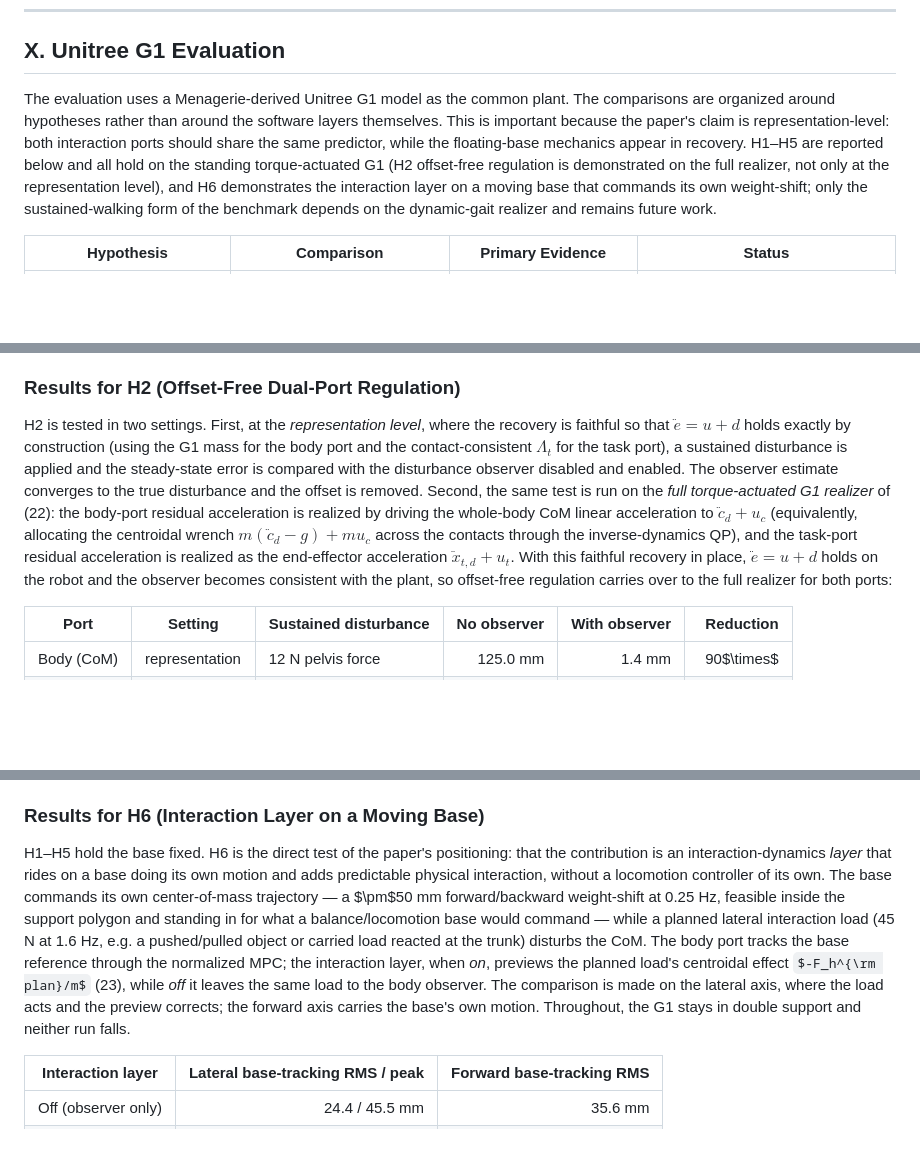
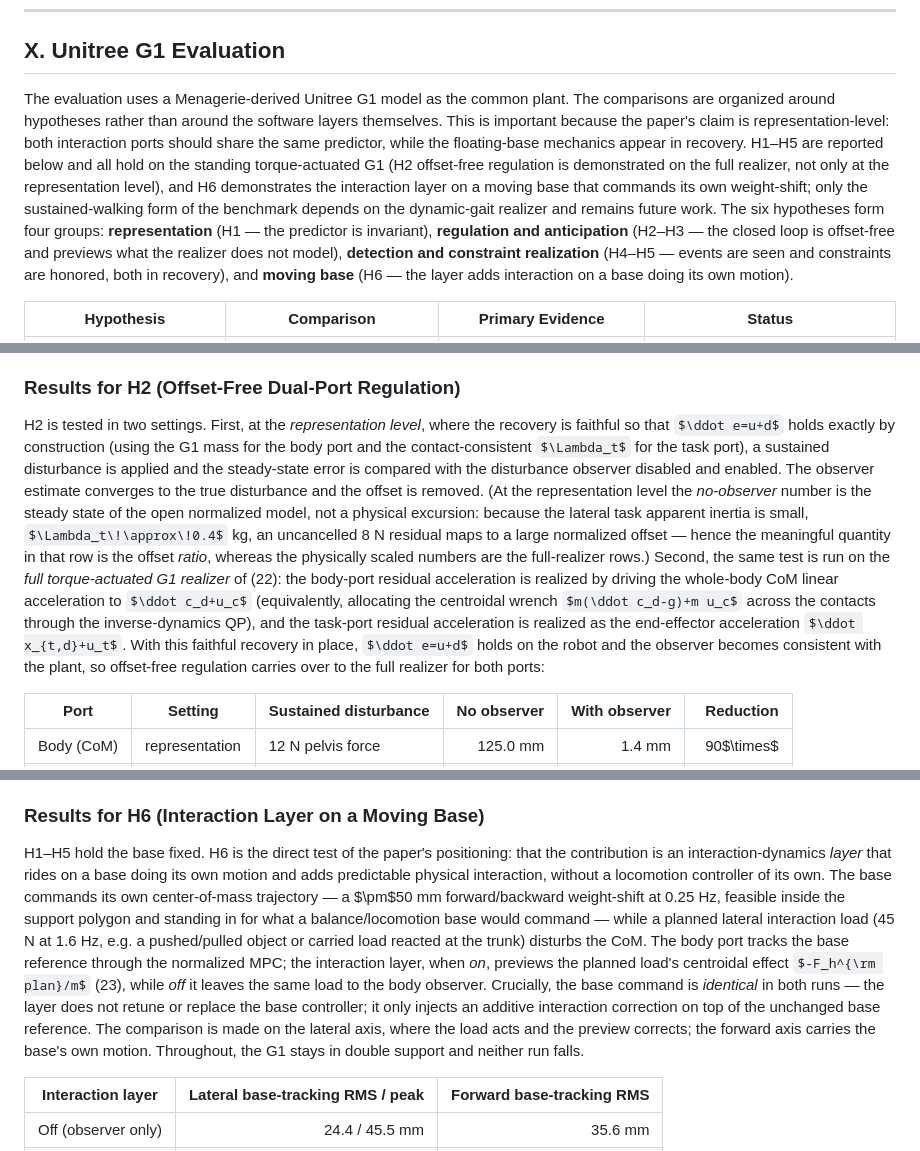
Before and after one commit to yycao68/whole_body_control, a Markdown page: versions/v3/wbc_ieee.md, 3 parts joined by grey strips. Rendered like a GitHub page; some formulas as TeX source; blank space fills up the shorter version.

```diff
--- a/versions/v3/wbc_ieee.md
+++ b/versions/v3/wbc_ieee.md
@@ -425,7 +429,7 @@ Finally, the body and task ports are not two independent linear systems in close
 
 ## X. Unitree G1 Evaluation
 
-The evaluation uses a Menagerie-derived Unitree G1 model as the common plant. The comparisons are organized around hypotheses rather than around the software layers themselves. This is important because the paper's claim is representation-level: both interaction ports should share the same predictor, while the floating-base mechanics appear in recovery. H1–H5 are reported below and all hold on the standing torque-actuated G1 (H2 offset-free regulation is demonstrated on the full realizer, not only at the representation level), and H6 demonstrates the interaction layer on a moving base that commands its own weight-shift; only the sustained-walking form of the benchmark depends on the dynamic-gait realizer and remains future work.
+The evaluation uses a Menagerie-derived Unitree G1 model as the common plant. The comparisons are organized around hypotheses rather than around the software layers themselves. This is important because the paper's claim is representation-level: both interaction ports should share the same predictor, while the floating-base mechanics appear in recovery. H1–H5 are reported below and all hold on the standing torque-actuated G1 (H2 offset-free regulation is demonstrated on the full realizer, not only at the representation level), and H6 demonstrates the interaction layer on a moving base that commands its own weight-shift; only the sustained-walking form of the benchmark depends on the dynamic-gait realizer and remains future work. The six hypotheses form four groups: **representation** (H1 — the predictor is invariant), **regulation and anticipation** (H2–H3 — the closed loop is offset-free and previews what the realizer does not model), **detection and constraint realization** (H4–H5 — events are seen and constraints are honored, both in recovery), and **moving base** (H6 — the layer adds interaction on a base doing its own motion).
 
 | Hypothesis | Comparison | Primary Evidence | Status |
 |---|---|---|---|
@@ -453,7 +457,7 @@ H1 is a representation-level claim and is validated directly. First, the two *do
 
 ### Results for H2 (Offset-Free Dual-Port Regulation)
 
-H2 is tested in two settings. First, at the *representation level*, where the recovery is faithful so that $\ddot e=u+d$ holds exactly by construction (using the G1 mass for the body port and the contact-consistent $\Lambda_t$ for the task port), a sustained disturbance is applied and the steady-state error is compared with the disturbance observer disabled and enabled. The observer estimate converges to the true disturbance and the offset is removed. Second, the same test is run on the *full torque-actuated G1 realizer* of (22): the body-port residual acceleration is realized by driving the whole-body CoM linear acceleration to $\ddot c_d+u_c$ (equivalently, allocating the centroidal wrench $m(\ddot c_d-g)+m u_c$ across the contacts through the inverse-dynamics QP), and the task-port residual acceleration is realized as the end-effector acceleration $\ddot x_{t,d}+u_t$. With this faithful recovery in place, $\ddot e=u+d$ holds on the robot and the observer becomes consistent with the plant, so offset-free regulation carries over to the full realizer for both ports:
+H2 is tested in two settings. First, at the *representation level*, where the recovery is faithful so that $\ddot e=u+d$ holds exactly by construction (using the G1 mass for the body port and the contact-consistent $\Lambda_t$ for the task port), a sustained disturbance is applied and the steady-state error is compared with the disturbance observer disabled and enabled. The observer estimate converges to the true disturbance and the offset is removed. (At the representation level the *no-observer* number is the steady state of the open normalized model, not a physical excursion: because the lateral task apparent inertia is small, $\Lambda_t\!\approx\!0.4$ kg, an uncancelled 8 N residual maps to a large normalized offset — hence the meaningful quantity in that row is the offset *ratio*, whereas the physically scaled numbers are the full-realizer rows.) Second, the same test is run on the *full torque-actuated G1 realizer* of (22): the body-port residual acceleration is realized by driving the whole-body CoM linear acceleration to $\ddot c_d+u_c$ (equivalently, allocating the centroidal wrench $m(\ddot c_d-g)+m u_c$ across the contacts through the inverse-dynamics QP), and the task-port residual acceleration is realized as the end-effector acceleration $\ddot x_{t,d}+u_t$. With this faithful recovery in place, $\ddot e=u+d$ holds on the robot and the observer becomes consistent with the plant, so offset-free regulation carries over to the full realizer for both ports:
 
 | Port | Setting | Sustained disturbance | No observer | With observer | Reduction |
 |---|---|---|---:|---:|---:|
@@ -522,7 +526,7 @@ H5 tests that friction cones, unilateral contact, and joint-torque limits are en
 
 ### Results for H6 (Interaction Layer on a Moving Base)
 
-H1–H5 hold the base fixed. H6 is the direct test of the paper's positioning: that the contribution is an interaction-dynamics *layer* that rides on a base doing its own motion and adds predictable physical interaction, without a locomotion controller of its own. The base commands its own center-of-mass trajectory — a $\pm$50 mm forward/backward weight-shift at 0.25 Hz, feasible inside the support polygon and standing in for what a balance/locomotion base would command — while a planned lateral interaction load (45 N at 1.6 Hz, e.g. a pushed/pulled object or carried load reacted at the trunk) disturbs the CoM. The body port tracks the base reference through the normalized MPC; the interaction layer, when *on*, previews the planned load's centroidal effect $-F_h^{\rm plan}/m$ (23), while *off* it leaves the same load to the body observer. The comparison is made on the lateral axis, where the load acts and the preview corrects; the forward axis carries the base's own motion. Throughout, the G1 stays in double support and neither run falls.
+H1–H5 hold the base fixed. H6 is the direct test of the paper's positioning: that the contribution is an interaction-dynamics *layer* that rides on a base doing its own motion and adds predictable physical interaction, without a locomotion controller of its own. The base commands its own center-of-mass trajectory — a $\pm$50 mm forward/backward weight-shift at 0.25 Hz, feasible inside the support polygon and standing in for what a balance/locomotion base would command — while a planned lateral interaction load (45 N at 1.6 Hz, e.g. a pushed/pulled object or carried load reacted at the trunk) disturbs the CoM. The body port tracks the base reference through the normalized MPC; the interaction layer, when *on*, previews the planned load's centroidal effect $-F_h^{\rm plan}/m$ (23), while *off* it leaves the same load to the body observer. Crucially, the base command is *identical* in both runs — the layer does not retune or replace the base controller; it only injects an additive interaction correction on top of the unchanged base reference. The comparison is made on the lateral axis, where the load acts and the preview corrects; the forward axis carries the base's own motion. Throughout, the G1 stays in double support and neither run falls.
 
 | Interaction layer | Lateral base-tracking RMS / peak | Forward base-tracking RMS |
 |---|---:|---:|
```
Also changed, not shown: other parts of versions/v3/wbc_ieee.md (+10 -8 lines).
